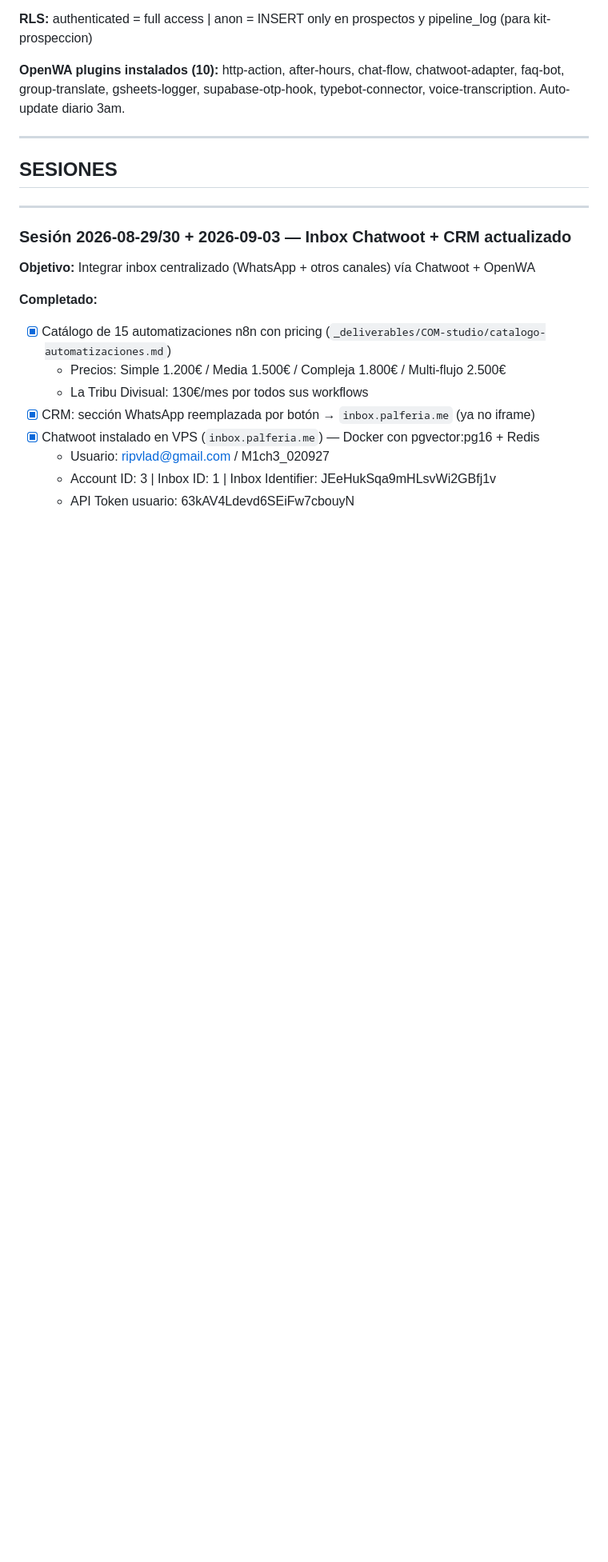
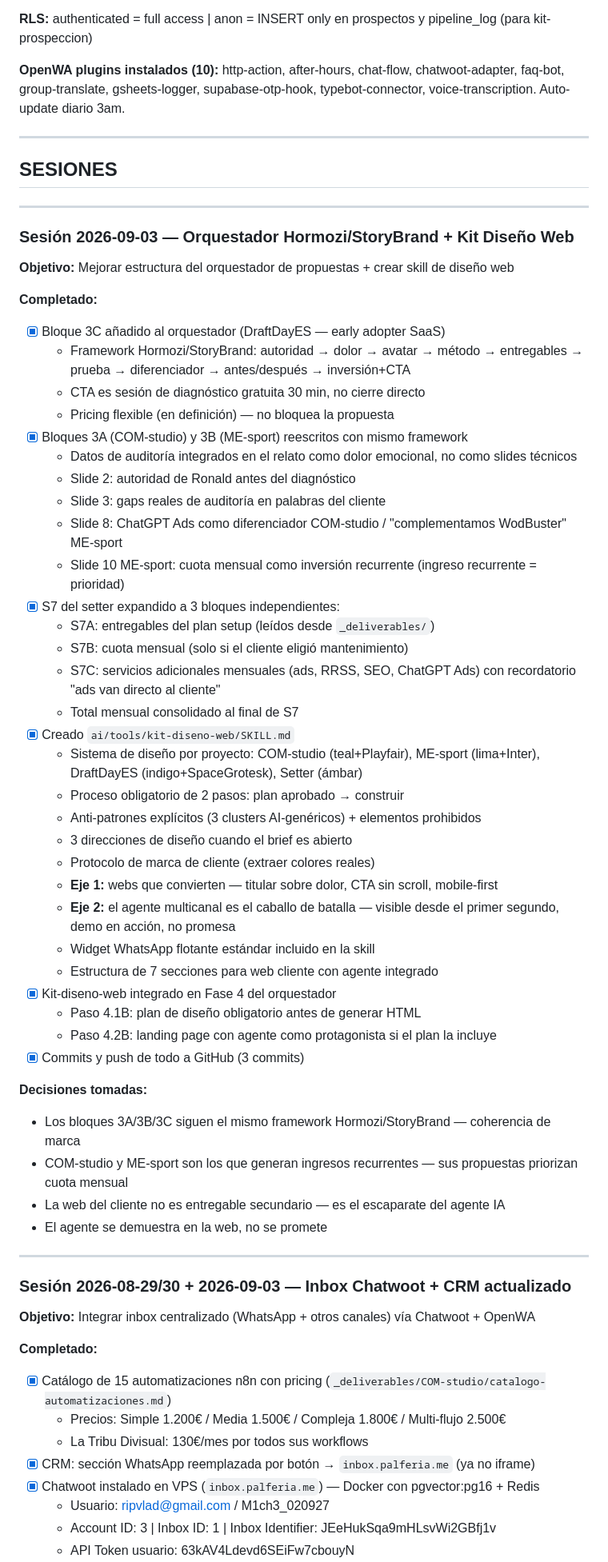
Before and after one commit to PalferIA-Ron/palferia-sales-crm, a Markdown page: .claude/bitacora/BITACORA.md, the part around one of its changes. Shown at 80% size. GitHub-like rendering; blank space fills up the shorter version.

Commit message:
docs: bitácora sesión 2026-09-03 — orquestador + kit-diseno-web
Co-Authored-By: Claude Sonnet 4.6 <noreply@anthropic.com>

```diff
--- a/.claude/bitacora/BITACORA.md
+++ b/.claude/bitacora/BITACORA.md
@@ -134,6 +134,48 @@ Deploy:       push main → GitHub Actions → rsync --exclude='config.js'
 ---
 
 ## SESIONES
+
+---
+
+### Sesión 2026-09-03 — Orquestador Hormozi/StoryBrand + Kit Diseño Web
+**Objetivo:** Mejorar estructura del orquestador de propuestas + crear skill de diseño web
+
+**Completado:**
+- [x] Bloque 3C añadido al orquestador (DraftDayES — early adopter SaaS)
+  - Framework Hormozi/StoryBrand: autoridad → dolor → avatar → método → entregables → prueba → diferenciador → antes/después → inversión+CTA
+  - CTA es sesión de diagnóstico gratuita 30 min, no cierre directo
+  - Pricing flexible (en definición) — no bloquea la propuesta
+- [x] Bloques 3A (COM-studio) y 3B (ME-sport) reescritos con mismo framework
+  - Datos de auditoría integrados en el relato como dolor emocional, no como slides técnicos
+  - Slide 2: autoridad de Ronald antes del diagnóstico
+  - Slide 3: gaps reales de auditoría en palabras del cliente
+  - Slide 8: ChatGPT Ads como diferenciador COM-studio / "complementamos WodBuster" ME-sport
+  - Slide 10 ME-sport: cuota mensual como inversión recurrente (ingreso recurrente = prioridad)
+- [x] S7 del setter expandido a 3 bloques independientes:
+  - S7A: entregables del plan setup (leídos desde `_deliverables/`)
+  - S7B: cuota mensual (solo si el cliente eligió mantenimiento)
+  - S7C: servicios adicionales mensuales (ads, RRSS, SEO, ChatGPT Ads) con recordatorio "ads van directo al cliente"
+  - Total mensual consolidado al final de S7
+- [x] Creado `ai/tools/kit-diseno-web/SKILL.md`
+  - Sistema de diseño por proyecto: COM-studio (teal+Playfair), ME-sport (lima+Inter), DraftDayES (indigo+SpaceGrotesk), Setter (ámbar)
+  - Proceso obligatorio de 2 pasos: plan aprobado → construir
+  - Anti-patrones explícitos (3 clusters AI-genéricos) + elementos prohibidos
+  - 3 direcciones de diseño cuando el brief es abierto
+  - Protocolo de marca de cliente (extraer colores reales)
+  - **Eje 1:** webs que convierten — titular sobre dolor, CTA sin scroll, mobile-first
+  - **Eje 2:** el agente multicanal es el caballo de batalla — visible desde el primer segundo, demo en acción, no promesa
+  - Widget WhatsApp flotante estándar incluido en la skill
+  - Estructura de 7 secciones para web cliente con agente integrado
+- [x] Kit-diseno-web integrado en Fase 4 del orquestador
+  - Paso 4.1B: plan de diseño obligatorio antes de generar HTML
+  - Paso 4.2B: landing page con agente como protagonista si el plan la incluye
+- [x] Commits y push de todo a GitHub (3 commits)
+
+**Decisiones tomadas:**
+- Los bloques 3A/3B/3C siguen el mismo framework Hormozi/StoryBrand — coherencia de marca
+- COM-studio y ME-sport son los que generan ingresos recurrentes — sus propuestas priorizan cuota mensual
+- La web del cliente no es entregable secundario — es el escaparate del agente IA
+- El agente se demuestra en la web, no se promete
 
 ---
 
```
Also changed, not shown: other parts of .claude/bitacora/BITACORA.md (+2 -2 lines).
